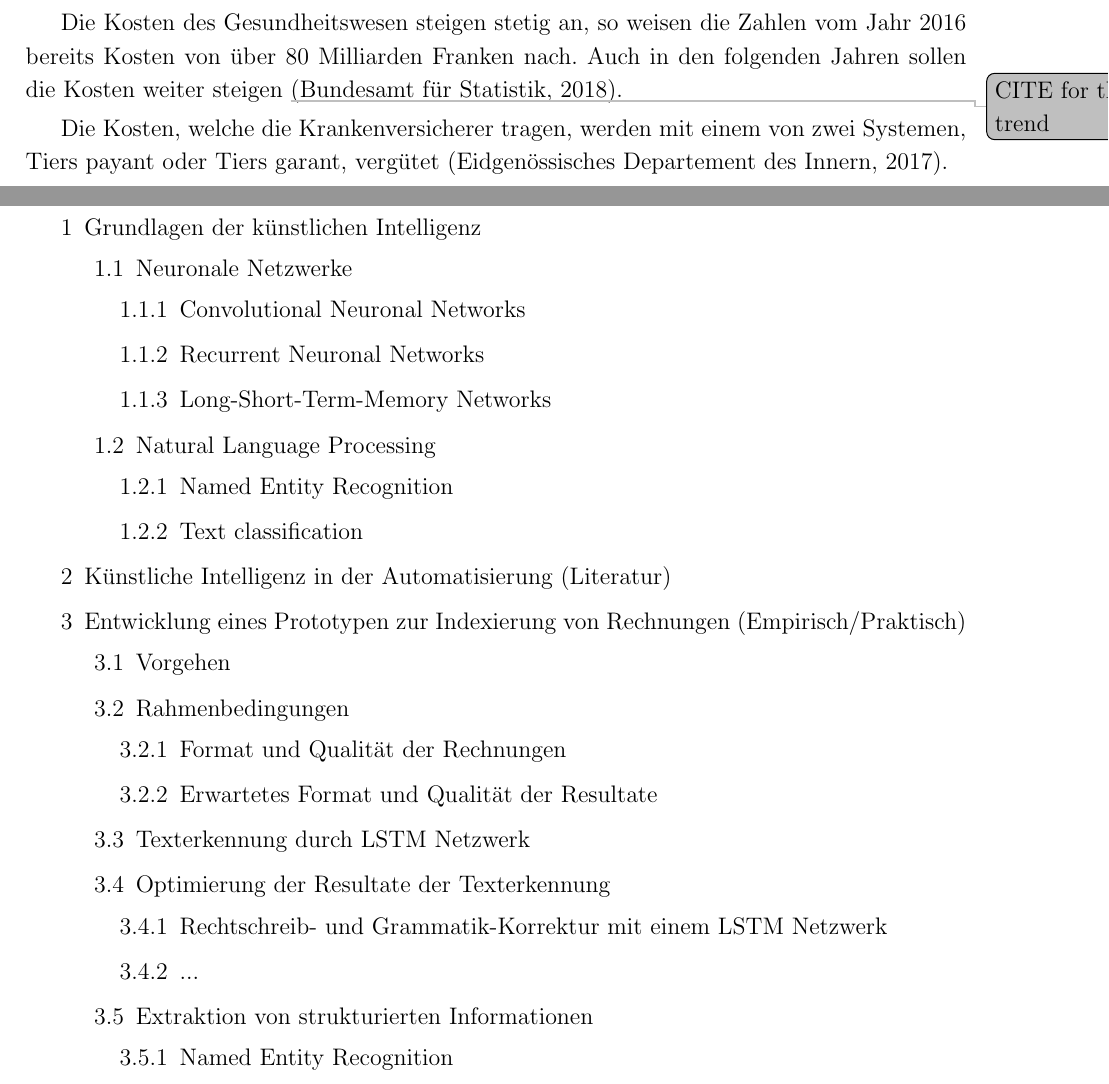
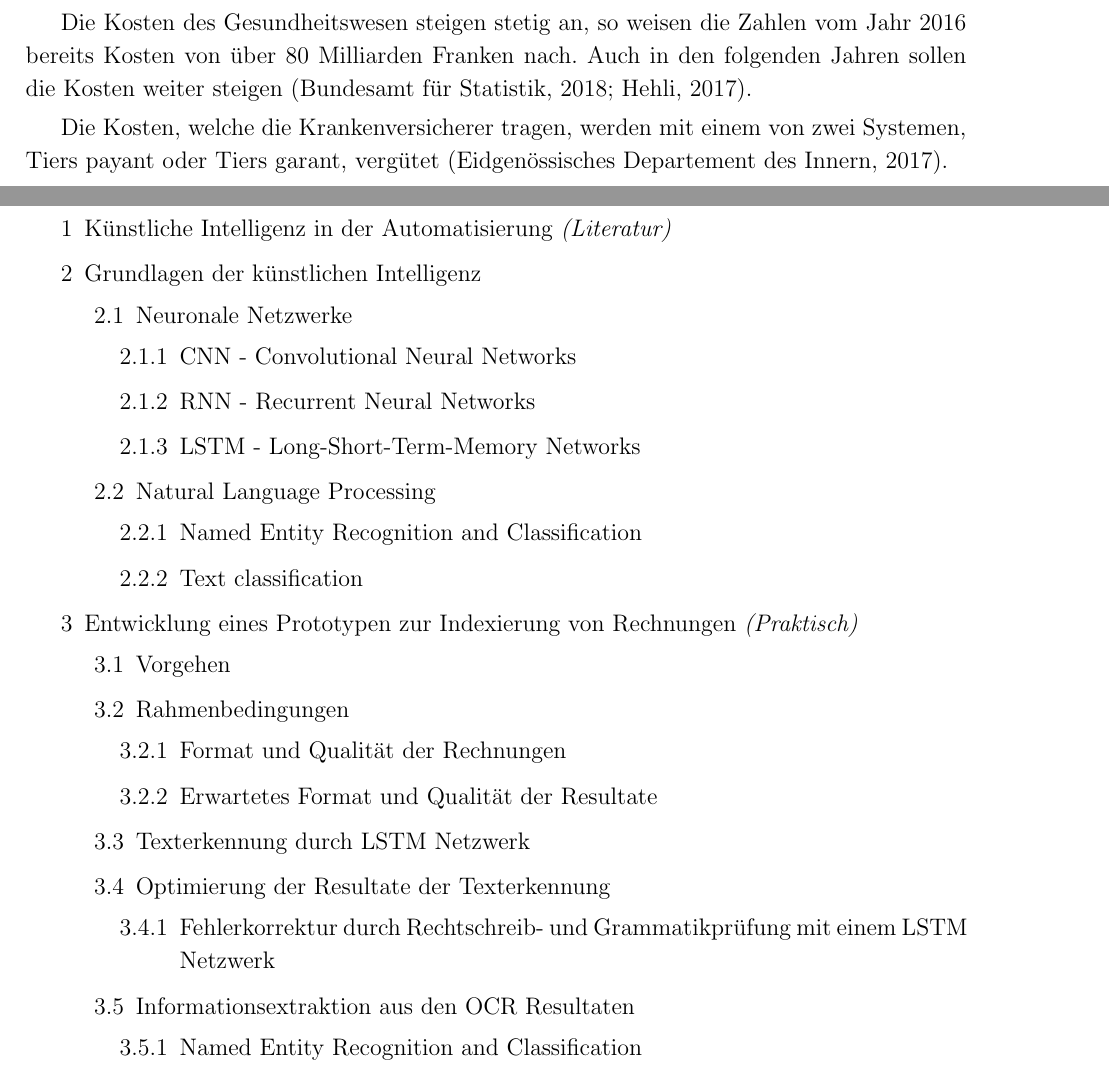
Before and after one commit to sventschui/thesis, a LaTeX problem sheet (grobkonzept.tex, which reads hwz.cls): two parts of pages 3 and 10 of 17 before the commit and two parts of pages 3 and 11 of 18 after it, joined at a grey line, cut so that both start at the same text. Compiled offline with pdfLaTeX.

Commit message:
work on disposition

```diff
--- a/grobkonzept.tex
+++ b/grobkonzept.tex
@@ -73,7 +73,7 @@ Die Forschungsfrage schliesslich bündelt die zentralen Aspekte des Forschungspr
 
 In der Schweiz beliefen sich die Kosten für das Gesundheitswesen im Jahr 2015 auf 77.8 Milliarden Franken. Über 35\% dieser Kosten wurden durch die obligatorische Krankenversicherung gedeckt. Weitere knapp 7\% wurden durch Zusatzversicherungen übernommen. Die Krankenversicherer finanzierten also mit knapp 42\% einen beträchtlichen Teil des Gesundheitswesens in der Schweiz \autocite{BundesamtfurStatistik2018Finanzierung, BundesamtfurStatistik2017KostenDaten}.
 
-Die Kosten des Gesundheitswesen steigen stetig an, so weisen die Zahlen vom Jahr 2016 bereits Kosten von über 80 Milliarden Franken nach. Auch in den folgenden Jahren sollen die Kosten weiter steigen \todo{CITE for this trend} \autocite{BundesamtfurStatistik2018Finanzierung}.
+Die Kosten des Gesundheitswesen steigen stetig an, so weisen die Zahlen vom Jahr 2016 bereits Kosten von über 80 Milliarden Franken nach. Auch in den folgenden Jahren sollen die Kosten weiter steigen~\autocite{BundesamtfurStatistik2018Finanzierung, Hehli2017GesundheitskostenWeiter}.
 
 Die Kosten, welche die Krankenversicherer tragen, werden mit einem von zwei Systemen, Tiers payant oder Tiers garant, vergütet \autocite{EidgenossischesDepartementdesInnern2017FaktenblattVergutungssysteme}.
 
@@ -301,22 +295,22 @@ Im provisorischen Inhaltsverzeichnis werden die thematischen Schwerpunkte der Th
         \item Einleitung
     \end{itemize}
     \begin{enumerate}[topsep=0pt,itemsep=2pt,partopsep=4pt, parsep=4pt]
+        \item Künstliche Intelligenz in der Automatisierung \textit{(Literatur)}
         \item Grundlagen der künstlichen Intelligenz
         \begin{enumerate}[topsep=0pt,itemsep=2pt,partopsep=4pt, parsep=4pt]
             \item Neuronale Netzwerke
             \begin{enumerate}[topsep=0pt,itemsep=2pt,partopsep=4pt, parsep=4pt]
-                \item Convolutional Neuronal Networks
-                \item Recurrent Neuronal Networks
-                \item Long-Short-Term-Memory Networks
+                \item CNN - Convolutional Neural Networks
+                \item RNN - Recurrent Neural Networks
+                \item LSTM - Long-Short-Term-Memory Networks
             \end{enumerate}
             \item Natural Language Processing
             \begin{enumerate}[topsep=0pt,itemsep=2pt,partopsep=4pt, parsep=4pt]
-                \item Named Entity Recognition
+                \item Named Entity Recognition and Classification
                 \item Text classification
             \end{enumerate}
         \end{enumerate}
-        \item Künstliche Intelligenz in der Automatisierung (Literatur)
-        \item Entwicklung eines Prototypen zur Indexierung von Rechnungen (Empirisch/Praktisch)
+        \item Entwicklung eines Prototypen zur Indexierung von Rechnungen \textit{(Praktisch)}
         \begin{enumerate}[topsep=0pt,itemsep=2pt,partopsep=4pt, parsep=4pt]
             \item Vorgehen
             \item Rahmenbedingungen
@@ -327,9 +321,8 @@ Im provisorischen Inhaltsverzeichnis werden die thematischen Schwerpunkte der Th
             \item Texterkennung durch LSTM Netzwerk
             \item Optimierung der Resultate der Texterkennung
             \begin{enumerate}[topsep=0pt,itemsep=2pt,partopsep=4pt, parsep=4pt]
-                \item Rechtschreib- und Grammatik-Korrektur mit einem LSTM Netzwerk
-                \item ...
+                \item Fehlerkorrektur durch Rechtschreib- und Grammatikprüfung mit einem LSTM Netzwerk
             \end{enumerate}
-            \item Extraktion von strukturierten Informationen
+            \item Informationsextraktion aus den OCR Resultaten
             \begin{enumerate}[topsep=0pt,itemsep=2pt,partopsep=4pt, parsep=4pt]
-                \item Named Entity Recognition
+                \item Named Entity Recognition and Classification
--- a/hwz.cls
+++ b/hwz.cls
@@ -84,6 +84,12 @@
 \usepackage{caption}
 
 %#############################
+% Keep paragraphs together
+%#############################
+\widowpenalties 1 10000
+\raggedbottom
+
+%#############################
 % Commands
 %#############################
 \input{commands/abstract.tex}
```
Also changed, not shown: references.bib (+7 -0 lines), grobkonzept.tex (39 more changed lines).
